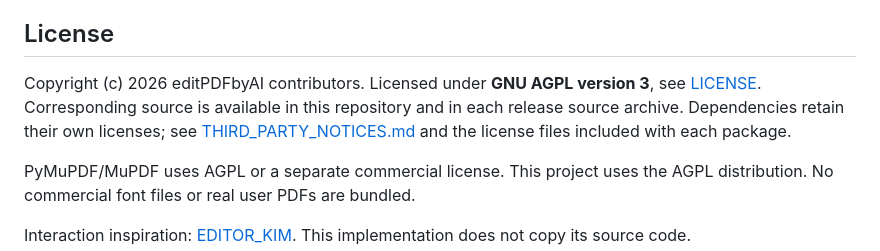
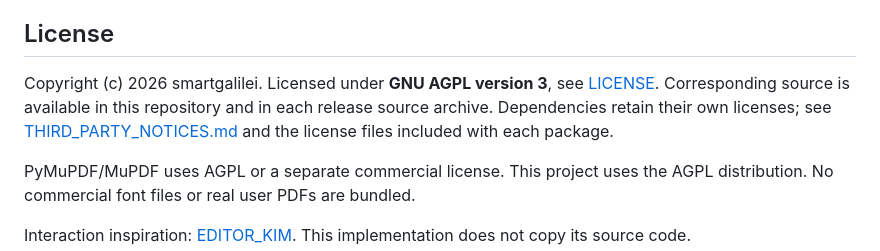
Before and after one commit to smartgalilei/editPDFbyAI, a Markdown page: README.md, the part around the change. GitHub-like rendering.

```diff
--- a/README.md
+++ b/README.md
@@ -87,7 +87,7 @@ Build on each target OS; PyInstaller is not a cross-compiler. GitHub Actions bui
 
 ## License
 
-Copyright (c) 2026 editPDFbyAI contributors. Licensed under **GNU AGPL version 3**, see [LICENSE](LICENSE). Corresponding source is available in this repository and in each release source archive. Dependencies retain their own licenses; see [THIRD_PARTY_NOTICES.md](THIRD_PARTY_NOTICES.md) and the license files included with each package.
+Copyright (c) 2026 smartgalilei. Licensed under **GNU AGPL version 3**, see [LICENSE](LICENSE). Corresponding source is available in this repository and in each release source archive. Dependencies retain their own licenses; see [THIRD_PARTY_NOTICES.md](THIRD_PARTY_NOTICES.md) and the license files included with each package.
 
 PyMuPDF/MuPDF uses AGPL or a separate commercial license. This project uses the AGPL distribution. No commercial font files or real user PDFs are bundled.
 
```
Also changed, not shown: README.ja.md (+1 -1 lines), README.zh-CN.md (+1 -1 lines).
